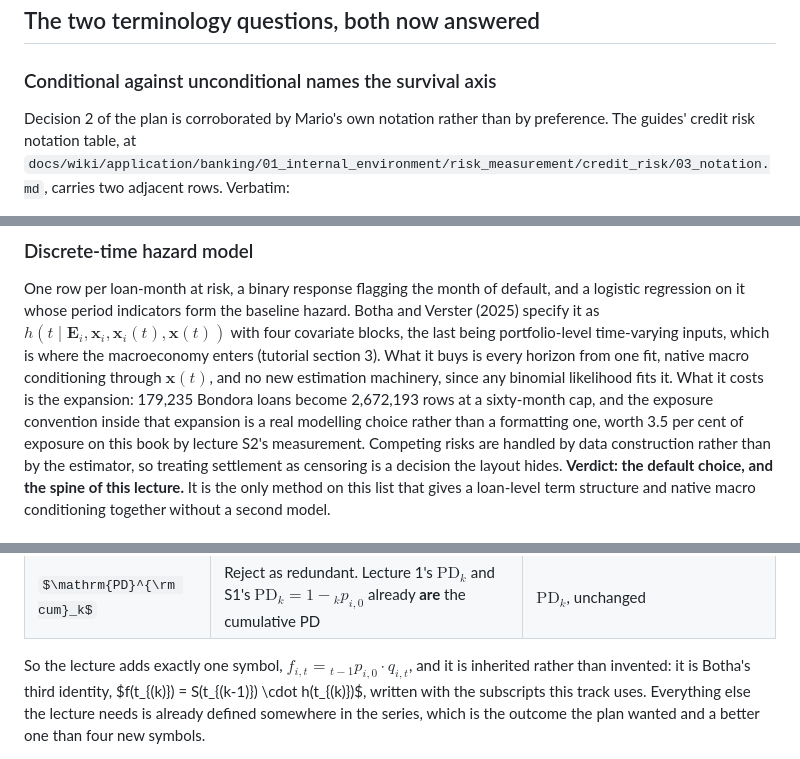
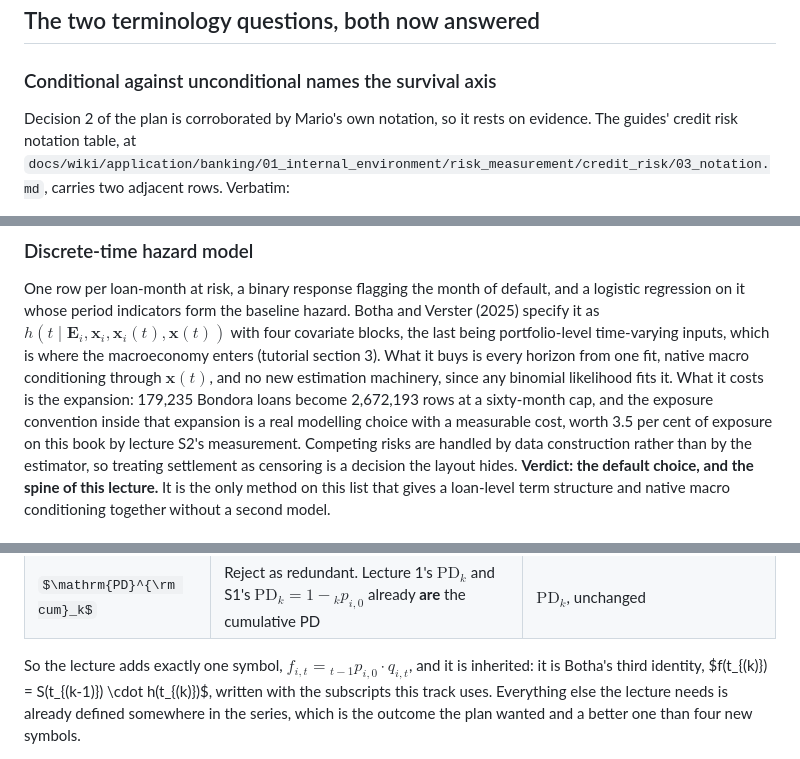
Before and after one commit to supermarmar/actuarial_deep_learning, a Markdown page: notes/ifrs9-pit-pd-research.md, 3 parts joined by grey strips. GitHub-like rendering; some formulas as TeX source.

Commit message:
docs(notes): clear three false-antithesis breaches in the research note
The same J17 finding the grader raised against the lecture, applied to the note
that fed it. Three of eighteen 'rather than' instances were the banned move.

Co-Authored-By: Claude Opus 5 (1M context) <noreply@anthropic.com>

```diff
--- a/notes/ifrs9-pit-pd-research.md
+++ b/notes/ifrs9-pit-pd-research.md
@@ -15,7 +15,7 @@ pretend otherwise.
 
 ### Conditional against unconditional names the survival axis
 
-Decision 2 of the plan is corroborated by Mario's own notation rather than by preference. The
+Decision 2 of the plan is corroborated by Mario's own notation, so it rests on evidence. The
 guides' credit risk notation table, at
 `docs/wiki/application/banking/01_internal_environment/risk_measurement/credit_risk/03_notation.md`,
 carries two adjacent rows. Verbatim:
@@ -125,8 +125,8 @@ macroeconomy enters (tutorial section 3). What it buys is every horizon from one
 macro conditioning through $\boldsymbol{x}(t)$, and no new estimation machinery, since any
 binomial likelihood fits it. What it costs is the expansion: 179,235 Bondora loans become
 2,672,193 rows at a sixty-month cap, and the exposure convention inside that expansion is a
-real modelling choice rather than a formatting one, worth 3.5 per cent of exposure on this
-book by lecture S2's measurement. Competing risks are handled by data construction rather than
+real modelling choice with a measurable cost, worth 3.5 per cent of exposure on this book by
+lecture S2's measurement. Competing risks are handled by data construction rather than
 by the estimator, so treating settlement as censoring is a decision the layout hides.
 **Verdict: the default choice, and the spine of this lecture.** It is the only method on this
 list that gives a loan-level term structure and native macro conditioning together without a
@@ -425,7 +425,7 @@ worse kind, a second name for something already named.
 | $\mathrm{PD}^{\rm cum}_k$ | Reject as redundant. Lecture 1's $\mathrm{PD}_k$ and S1's $\mathrm{PD}_k = 1 - {}_k p_{i,0}$ already **are** the cumulative PD | $\mathrm{PD}_k$, unchanged |
 
 So the lecture adds exactly one symbol, $f_{i,t} = {}_{t-1}p_{i,0} \cdot q_{i,t}$, and it is
-inherited rather than invented: it is Botha's third identity, $f(t_{(k)}) = S(t_{(k-1)}) \cdot
+inherited: it is Botha's third identity, $f(t_{(k)}) = S(t_{(k-1)}) \cdot
 h(t_{(k)})$, written with the subscripts this track uses. Everything else the lecture needs is
 already defined somewhere in the series, which is the outcome the plan wanted and a better one
 than four new symbols.
```
